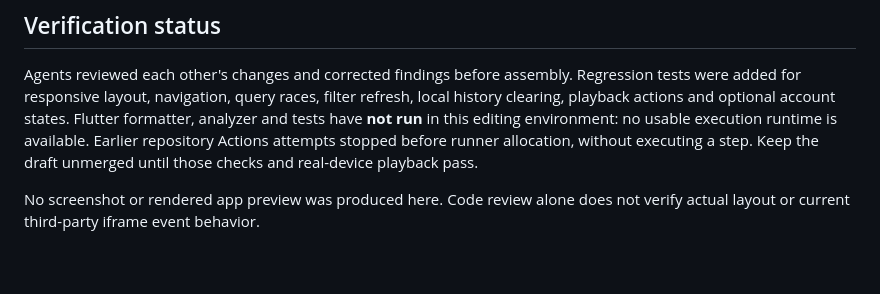
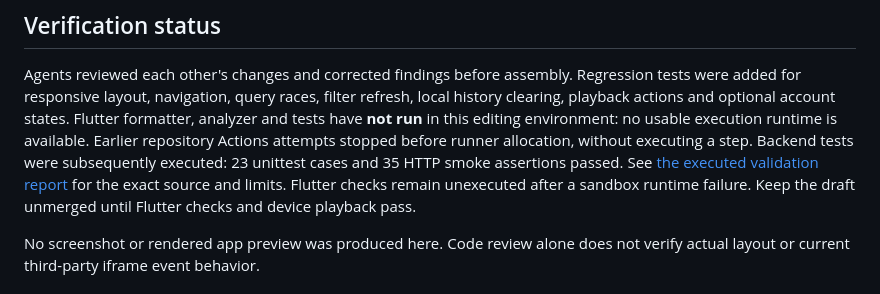
Before and after one commit to kharkilirov1/Dramix, a Markdown page: docs/UI_POLISH.md, the part around the change. Drawn GitHub-style; blank space fills up the shorter version.

Commit message:
Record executed server tests and Flutter sandbox failure

```diff
--- a/docs/UI_POLISH.md
+++ b/docs/UI_POLISH.md
@@ -37,7 +37,10 @@ filter refresh, local history clearing, playback actions and optional account
 states. Flutter formatter, analyzer and tests have **not run** in this editing
 environment: no usable execution runtime is available. Earlier repository
 Actions attempts stopped before runner allocation, without executing a step.
-Keep the draft unmerged until those checks and real-device playback pass.
+Backend tests were subsequently executed: 23 unittest cases and 35 HTTP smoke
+assertions passed. See [the executed validation report](validation-2026-10-14.md)
+for the exact source and limits. Flutter checks remain unexecuted after a sandbox
+runtime failure. Keep the draft unmerged until Flutter checks and device playback pass.
 
 No screenshot or rendered app preview was produced here. Code review alone
 does not verify actual layout or current third-party iframe event behavior.
```
Also changed, not shown: docs/validation-2026-10-14.md (added, +66 -0 lines).
